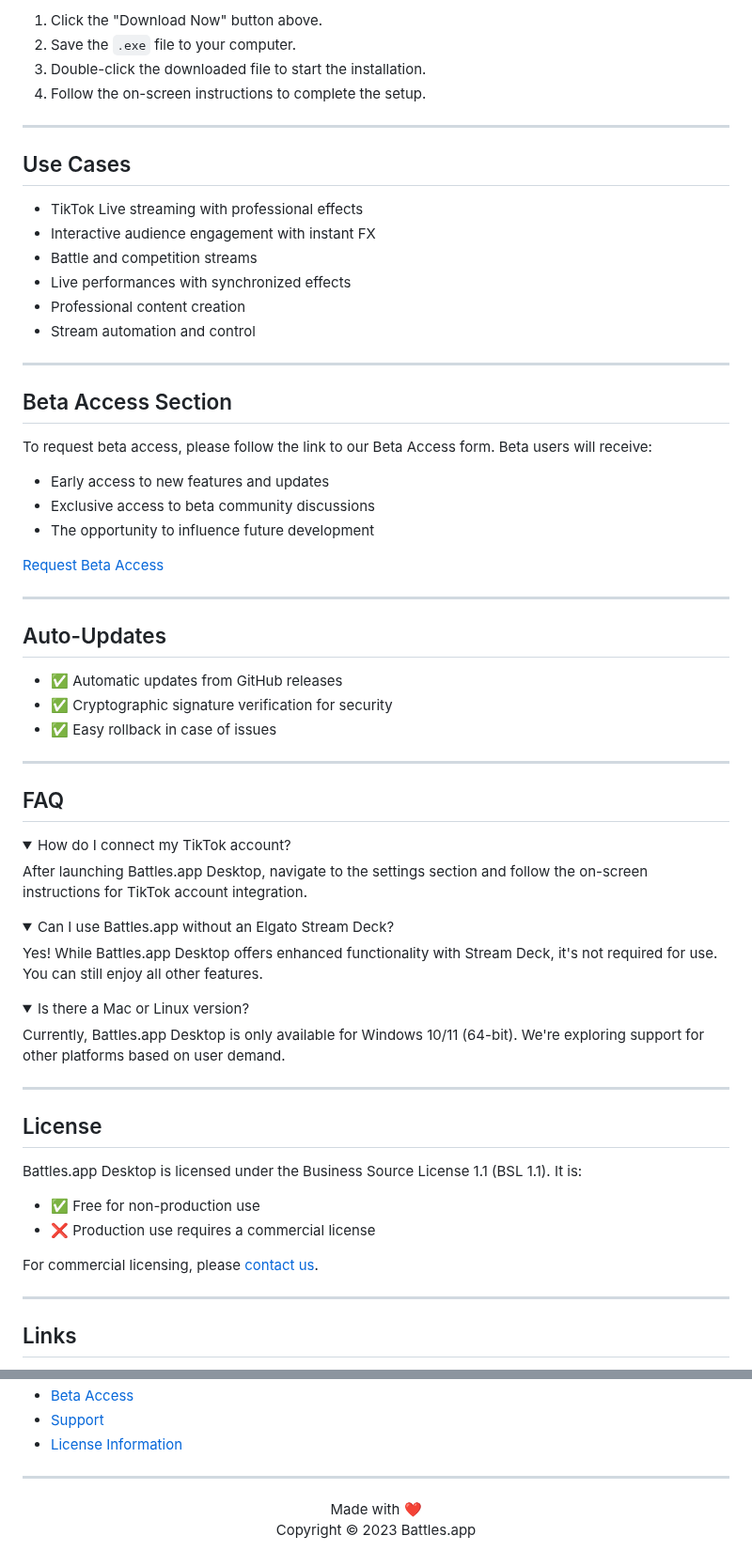
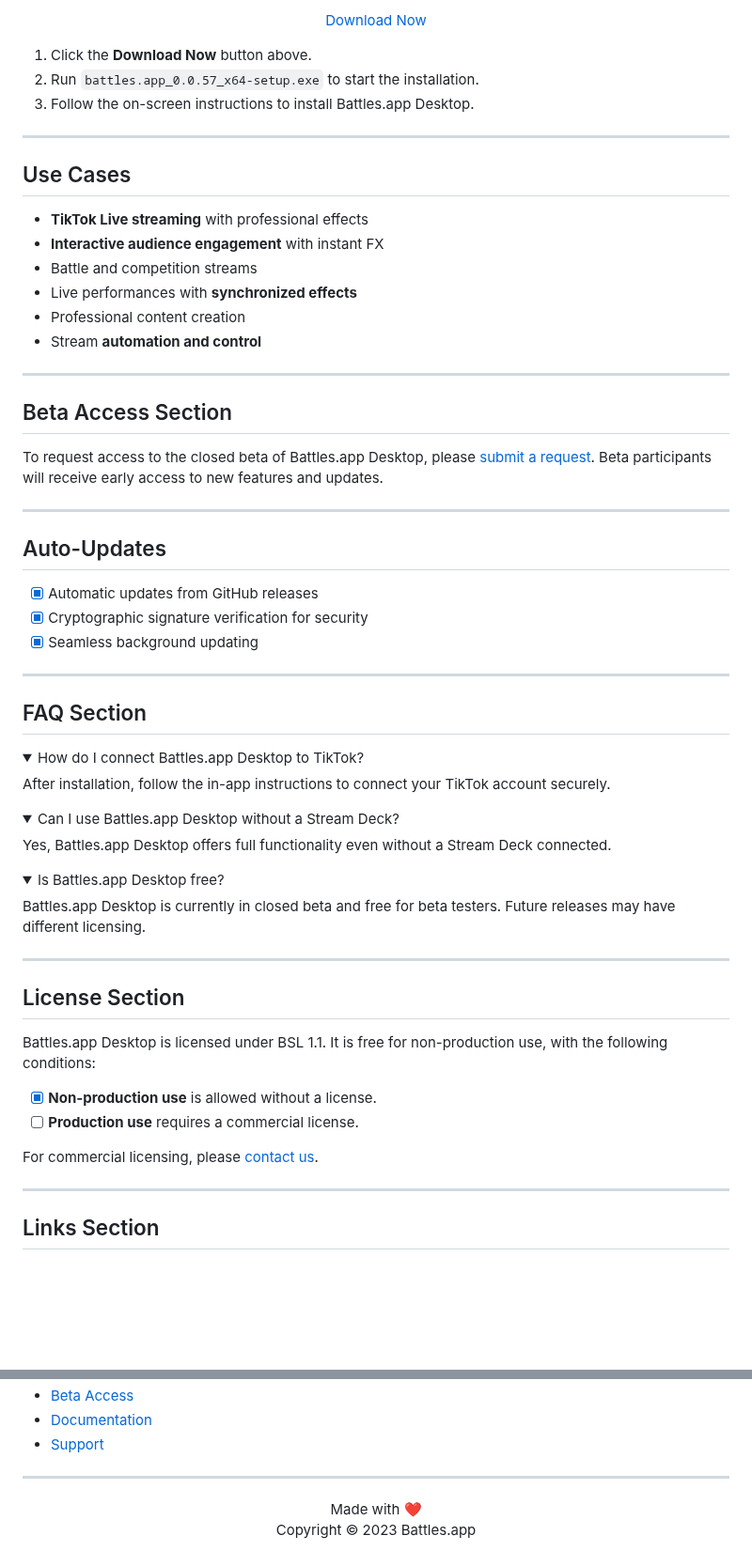
Before and after one commit to battles-app/desktop, a Markdown page: README.md, 2 parts joined by grey strips. Shown at 94% size. Drawn GitHub-style; folded sections open; blank space fills up the shorter version.

Commit message:
docs: update README for v0.0.57

```diff
--- a/README.md
+++ b/README.md
@@ -82,71 +79,68 @@ Custom effects and media management for personalized streaming
 
-1. Click the "Download Now" button above.
-2. Save the `.exe` file to your computer.
-3. Double-click the downloaded file to start the installation.
-4. Follow the on-screen instructions to complete the setup.
+<a href="https://github.com/battles-app/desktop/releases/download/v0.0.57/battles.app_0.0.57_x64-setup.exe" style="background: linear-gradient(145deg, #0078D4, #005A9E); border: none; border-radius: 8px; box-shadow: 0 4px 8px rgba(0,0,0,0.2); color: white; padding: 10px 20px; text-decoration: none; font-weight: bold;">Download Now</a>
+
+</div>
+
+1. Click the **Download Now** button above.
+2. Run `battles.app_0.0.57_x64-setup.exe` to start the installation.
+3. Follow the on-screen instructions to install Battles.app Desktop.
 
 ---
 
 ## Use Cases
 
-- TikTok Live streaming with professional effects
-- Interactive audience engagement with instant FX
+- **TikTok Live streaming** with professional effects
+- **Interactive audience engagement** with instant FX
 - Battle and competition streams
-- Live performances with synchronized effects
+- Live performances with **synchronized effects**
 - Professional content creation
-- Stream automation and control
+- Stream **automation and control**
 
 ---
 
 ## Beta Access Section
 
-To request beta access, please follow the link to our Beta Access form. Beta users will receive:
-
-- Early access to new features and updates
-- Exclusive access to beta community discussions
-- The opportunity to influence future development
-
-[Request Beta Access](#)
+To request access to the closed beta of Battles.app Desktop, please [submit a request](#). Beta participants will receive early access to new features and updates.
 
 ---
 
 ## Auto-Updates
 
-- ✅ Automatic updates from GitHub releases
-- ✅ Cryptographic signature verification for security
-- ✅ Easy rollback in case of issues
+- [x] Automatic updates from GitHub releases
+- [x] Cryptographic signature verification for security
+- [x] Seamless background updating
 
 ---
 
-## FAQ
+## FAQ Section
 
 <details>
-<summary>How do I connect my TikTok account?</summary>
-After launching Battles.app Desktop, navigate to the settings section and follow the on-screen instructions for TikTok account integration.
+<summary>How do I connect Battles.app Desktop to TikTok?</summary>
+After installation, follow the in-app instructions to connect your TikTok account securely.
 </details>
 
 <details>
-<summary>Can I use Battles.app without an Elgato Stream Deck?</summary>
-Yes! While Battles.app Desktop offers enhanced functionality with Stream Deck, it's not required for use. You can still enjoy all other features.
+<summary>Can I use Battles.app Desktop without a Stream Deck?</summary>
+Yes, Battles.app Desktop offers full functionality even without a Stream Deck connected.
 </details>
 
 <details>
-<summary>Is there a Mac or Linux version?</summary>
-Currently, Battles.app Desktop is only available for Windows 10/11 (64-bit). We're exploring support for other platforms based on user demand.
+<summary>Is Battles.app Desktop free?</summary>
+Battles.app Desktop is currently in closed beta and free for beta testers. Future releases may have different licensing.
 </details>
 
 ---
 
-## License
+## License Section
 
-Battles.app Desktop is licensed under the Business Source License 1.1 (BSL 1.1). It is:
+Battles.app Desktop is licensed under BSL 1.1. It is free for non-production use, with the following conditions:
 
-- ✅ Free for non-production use
-- ❌ Production use requires a commercial license
+- [x] **Non-production use** is allowed without a license.
+- [ ] **Production use** requires a commercial license.
 
 For commercial licensing, please [contact us](#).
 
 ---
 
-## Links
+## Links Section
 
@@ -154,10 +148,10 @@ For commercial licensing, please [contact us](#).
 - [Beta Access](#beta-access-section)
+- [Documentation](#)
 - [Support](#)
-- [License Information](#)
+
+---
 
 <div align="center">
-
----
 
 Made with ❤️
 Copyright © 2023 Battles.app
```
Also changed, not shown: other parts of README.md (+22 -25 lines).
